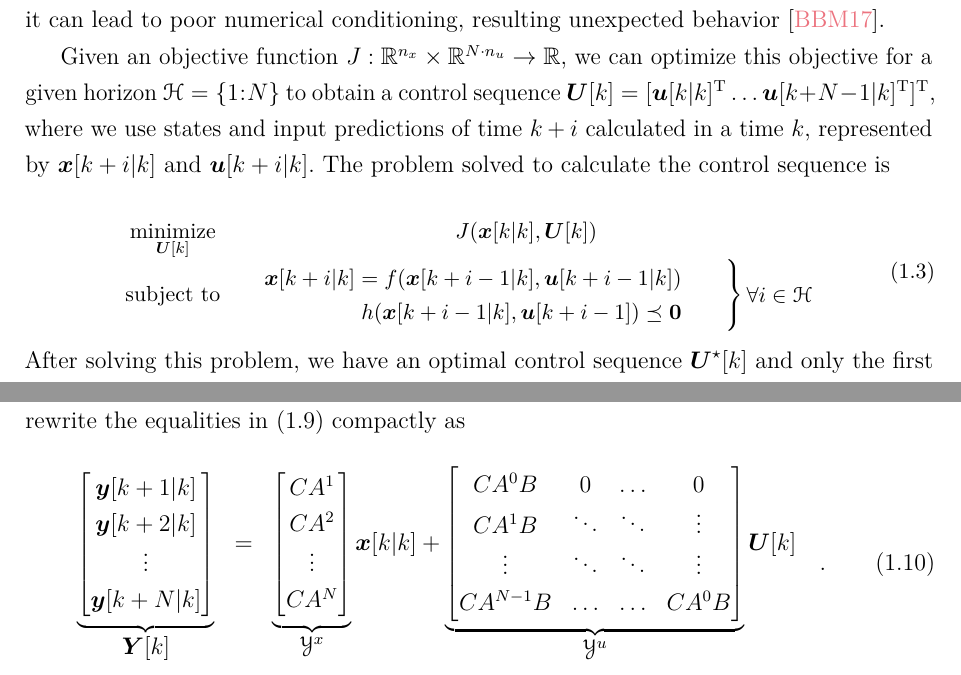
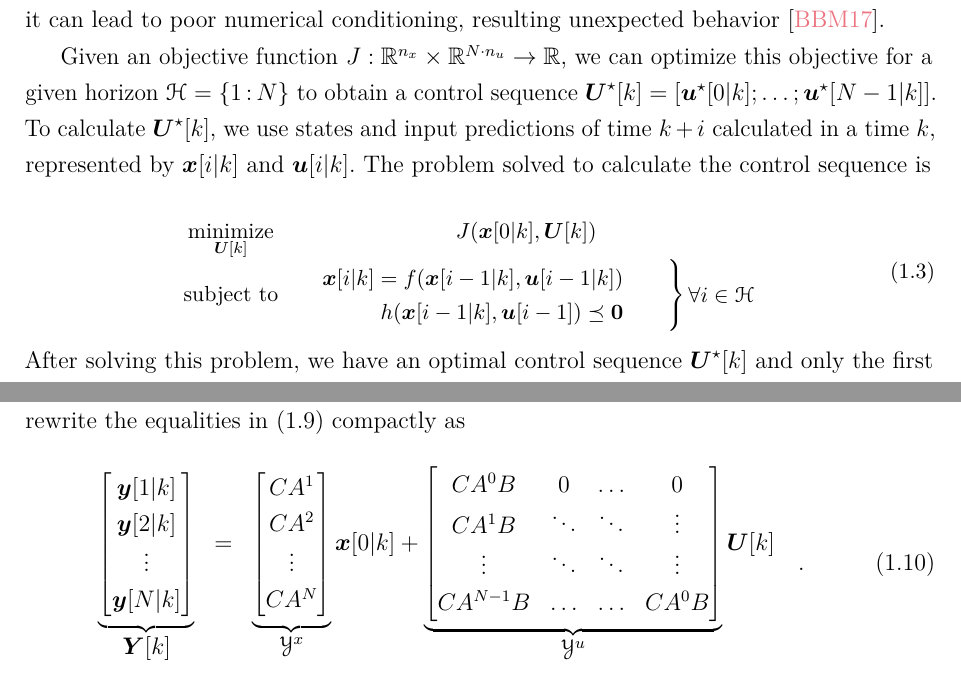
Before and after one commit to Accacio/thesis, a LaTeX document (main_matter/decomposing_mpc.tex): two parts of pages 2 and 4 of 10, joined at a grey line, cut so that both start at the same text. Compiled offline with pdfLaTeX.

Commit message:
change prediction notation

```diff
--- a/main_matter/decomposing_mpc.tex
+++ b/main_matter/decomposing_mpc.tex
@@ -30,21 +30,21 @@ The system can be under constraints
 \begin{equation}
  h(\vec{x}[k],\vec{u}[k])\preceq\0,
 \end{equation}
-with $h:\R^{n_{x}}\times\R^{n_{u}}\to\R^{n_{c}}$. Observe that mathematically equality constraints can be represented by a couple of inequality constraints, although for implementation in computers it can lead to poor numerical conditioning, resulting unexpected behavior~\cite{BorrelliEtAl2017}.
+with ${h:\R^{n_{x}}\times\R^{n_{u}}\to\R^{n_{c}}}$. Observe that mathematically equality constraints can be represented by a couple of inequality constraints, although for implementation in computers it can lead to poor numerical conditioning, resulting unexpected behavior~\cite{BorrelliEtAl2017}.
 
-Given an objective function $J:\R^{n_{x}}\times\R^{N\cdot n_{u}}\to \R$, we can optimize this objective for a given horizon $\set{H}=\{1\mathbin{:}N\}$ to obtain a control sequence $\vec{U}[k]=[\vec{u}[k|k]\T \dots \vec{u}[k+N-1|k]\T]\T$, where
-we use states and input predictions of time $k+i$ calculated in a time $k$, represented by $\vec{x}[k+i|k]$ and $\vec{u}[k+i|k]$. The problem solved to calculate the control sequence is
+Given an objective function ${J:\R^{n_{x}}\times\R^{N\cdot n_{u}}\to \R}$, we can optimize this objective for a given horizon $\set{H}=\{1\mathbin{:}N\}$ to obtain a control sequence ${\vec{U}^{\star}[k]=[\vec{u}^{\star}[0|k];\dots; \vec{u}^{\star}[N-1|k]]}$. To calculate $\vec{U}^{\star}[k]$,
+we use states and input predictions of time $k+i$ calculated in a time $k$, represented by $\vec{x}[i|k]$ and $\vec{u}[i|k]$. The problem solved to calculate the control sequence is
 
 \begin{equation}\label{eq:general_mpc}
   \small
   \begin{aligned}
     \begin{matrix}
-      \underset{\vec{U}[k]}{\mathrm{minimize}} & J(\vec{x}[k|k],\vec{U}[k])&\\
+      \underset{\vec{U}[k]}{\mathrm{minimize}} & J(\vec{x}[0|k],\vec{U}[k])&\\
       \mathrm{subject~ to} &
 
       \left.  \begin{aligned}
-          \quad \vec{x}[k+i|k]=f(\vec{x}[k+i-1|k],\vec{u}[k+i-1|k])\\
-          \quad                h(\vec{x}[k+i-1|k],\vec{u}[k+i-1])\preceq\0
+          \quad \vec{x}[i|k]=f(\vec{x}[i-1|k],\vec{u}[i-1|k])\\
+          \quad                h(\vec{x}[i-1|k],\vec{u}[i-1])\preceq\0
         \end{aligned}\qquad        \right\}
 
       \begin{aligned}
@@ -53,7 +53,8 @@ we use states and input predictions of time $k+i$ calculated in a time $k$, repr
     \end{matrix}
   \end{aligned}
 \end{equation}
-After solving this problem, we have an optimal control sequence $\vec{U}^{\star}[k]$ and only the first element $\vec{u}^{\star}[k|k]$ is applied in the system. The process is repeated for $k+1$ following a \rhs.
+After solving this problem, we have an optimal control sequence $\vec{U}^{\star}[k]$ and only the first element $\vec{u}^{\star}[0|k]$ is applied in the system.
+The process is repeated for ${k+1}$ following a \rhs.
 
 This formulation is as general as possible, but depending on the problem's convexity it can be hard to solve it, specially online.
 Convex problems are the most widely studied, and strategies to solve them are extensively diffused. Some of those problems even have explicit solutions~\cite{BoydVandenberghe2004}.
@@ -126,10 +127,10 @@ If we opt for a Batch Approach~\cite[Chapter 8.2]{BorrelliEtAl2017} to solve the
       \underbrace{
         \left[
           \begin{matrix}
-            \vec{y}[k+1|k] \\
-            \vec{y}[k+2|k] \\
+            \vec{y}[1|k] \\
+            \vec{y}[2|k] \\
             \vdots \\
-            \vec{y}[k+N|k]
+            \vec{y}[N|k]
           \end{matrix}
         \right]
       }_{\textstyle \vec{Y}[k]} &=&
@@ -143,7 +144,7 @@ If we opt for a Batch Approach~\cite[Chapter 8.2]{BorrelliEtAl2017} to solve the
           \end{matrix}
         \right]
       }_{\textstyle \mathcal{Y}^{x}}
-      \vec{x}[k|k]+
+      \vec{x}[0|k]+
       \underbrace{
         \left[
           \begin{matrix}
```
Also changed, not shown: front_matter/notation.tex (+5 -3 lines), main_matter/decomposing_mpc.tex (14 more changed lines).
